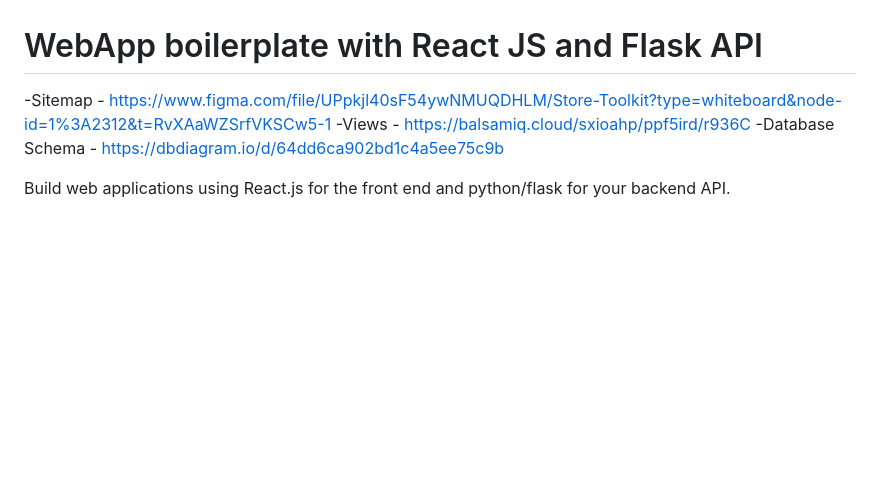
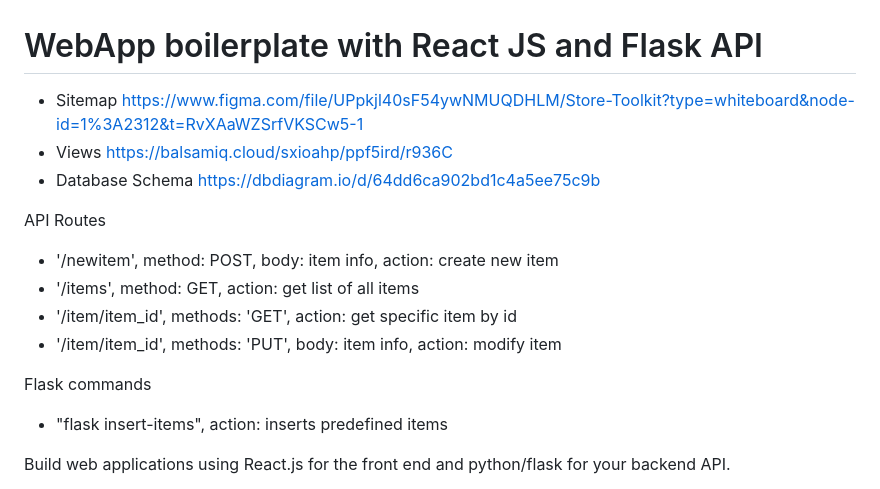
Before and after one commit to 4GeeksAcademy/ecommerce-toolkit, a Markdown page: README.md, the part around the change. Drawn GitHub-style; blank space fills up the shorter version.

```diff
--- a/README.md
+++ b/README.md
@@ -1,8 +1,17 @@
 # WebApp boilerplate with React JS and Flask API
 
--Sitemap - https://www.figma.com/file/UPpkjl40sF54ywNMUQDHLM/Store-Toolkit?type=whiteboard&node-id=1%3A2312&t=RvXAaWZSrfVKSCw5-1
--Views - https://balsamiq.cloud/sxioahp/ppf5ird/r936C
--Database Schema - https://dbdiagram.io/d/64dd6ca902bd1c4a5ee75c9b
+- Sitemap https://www.figma.com/file/UPpkjl40sF54ywNMUQDHLM/Store-Toolkit?type=whiteboard&node-id=1%3A2312&t=RvXAaWZSrfVKSCw5-1
+- Views https://balsamiq.cloud/sxioahp/ppf5ird/r936C
+- Database Schema https://dbdiagram.io/d/64dd6ca902bd1c4a5ee75c9b
+
+API Routes
+- '/newitem', method: POST, body: item info, action: create new item
+- '/items', method: GET, action: get list of all items
+- '/item/item_id', methods: 'GET', action: get specific item by id
+- '/item/item_id', methods: 'PUT', body: item info, action: modify item
+
+Flask commands
+- "flask insert-items", action: inserts predefined items
 
 Build web applications using React.js for the front end and python/flask for your backend API.
 
```
